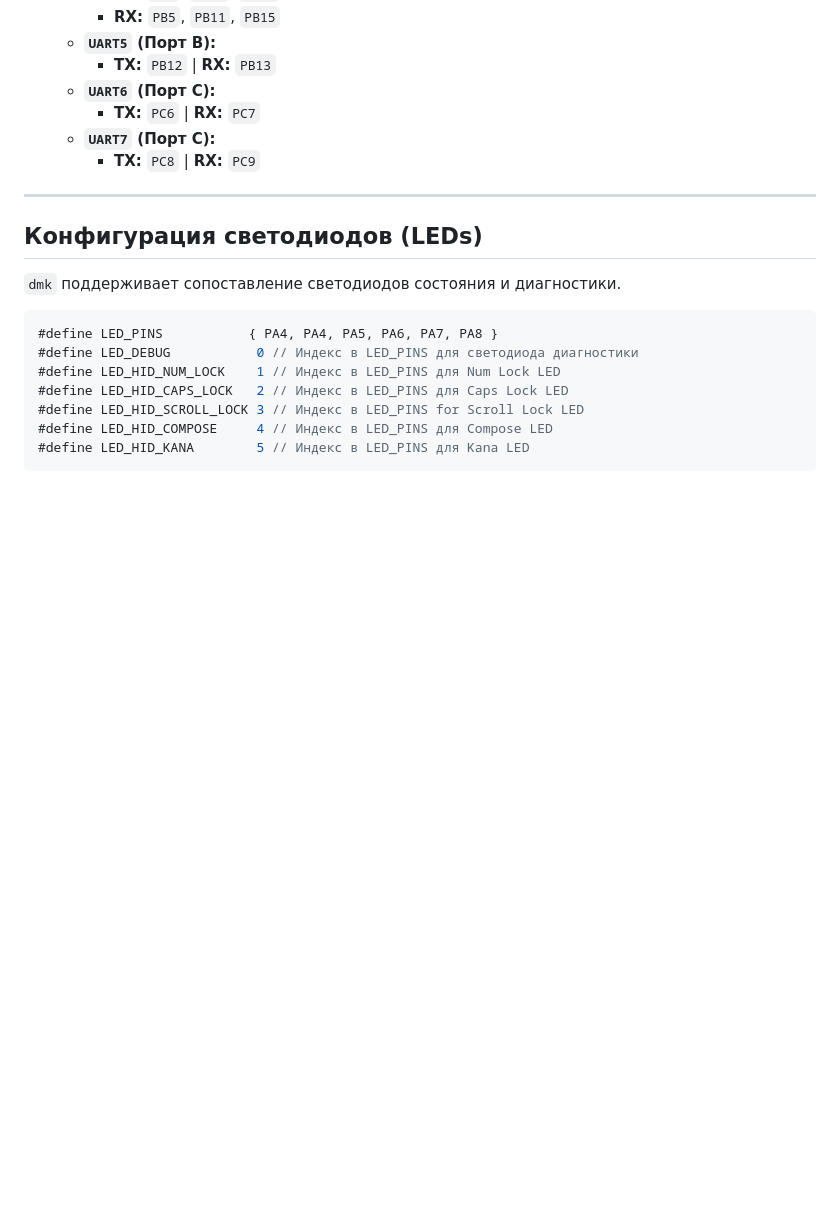
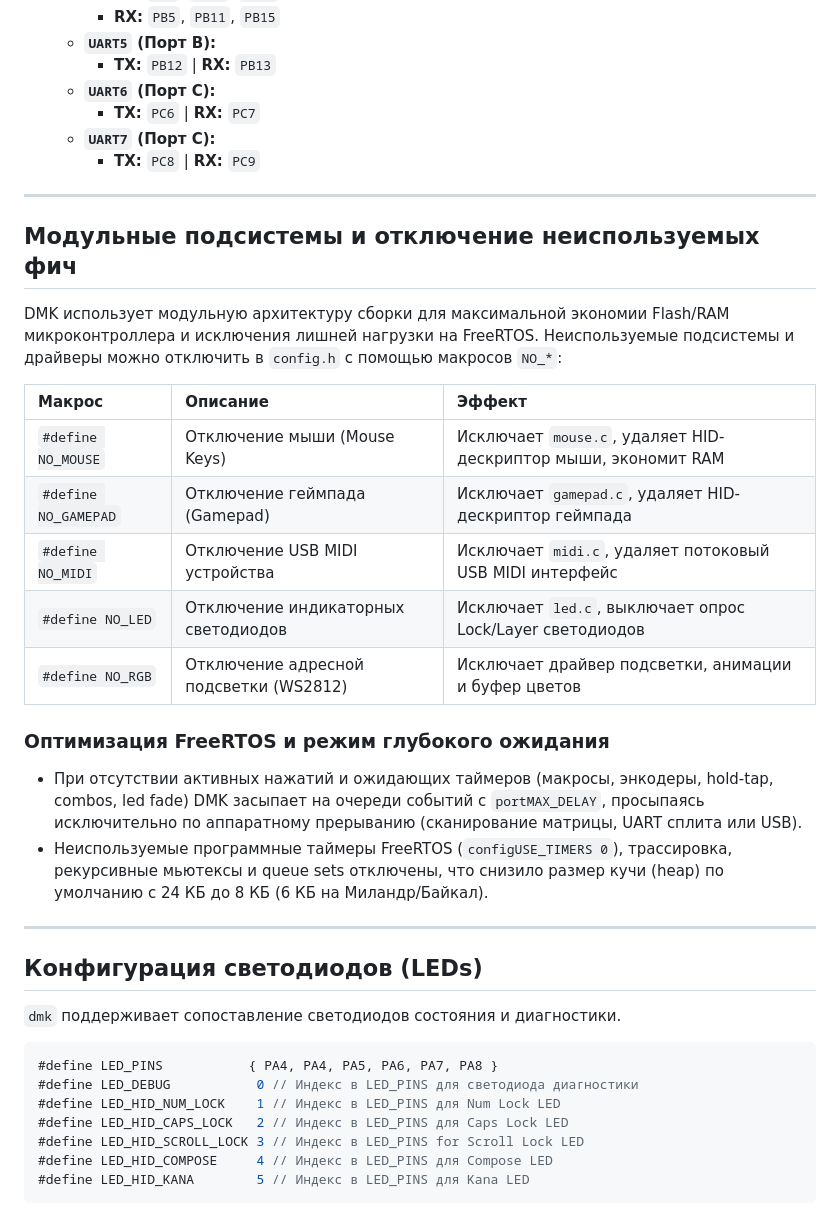
Before and after one commit to aroum/dmk, a Markdown page: docs/ru/config.md, the part around the change. GitHub-like rendering; blank space fills up the shorter version.

Commit message:
docs(config): document default MCU and modular subsystem options
Update English and Russian configuration guides with DEFAULT_MCU semantics and modular subsystem disable definitions.

```diff
--- a/docs/ru/config.md
+++ b/docs/ru/config.md
@@ -417,6 +417,24 @@ const uint8_t keyboard_macros_count = sizeof(keyboard_macros) / sizeof(keyboard_
 
 ---
 
+## Модульные подсистемы и отключение неиспользуемых фич
+
+DMK использует модульную архитектуру сборки для максимальной экономии Flash/RAM микроконтроллера и исключения лишней нагрузки на FreeRTOS. Неиспользуемые подсистемы и драйверы можно отключить в `config.h` с помощью макросов `NO_*`:
+
+| Макрос | Описание | Эффект |
+| :--- | :--- | :--- |
+| `#define NO_MOUSE` | Отключение мыши (Mouse Keys) | Исключает `mouse.c`, удаляет HID-дескриптор мыши, экономит RAM |
+| `#define NO_GAMEPAD` | Отключение геймпада (Gamepad) | Исключает `gamepad.c`, удаляет HID-дескриптор геймпада |
+| `#define NO_MIDI` | Отключение USB MIDI устройства | Исключает `midi.c`, удаляет потоковый USB MIDI интерфейс |
+| `#define NO_LED` | Отключение индикаторных светодиодов | Исключает `led.c`, выключает опрос Lock/Layer светодиодов |
+| `#define NO_RGB` | Отключение адресной подсветки (WS2812) | Исключает драйвер подсветки, анимации и буфер цветов |
+
+### Оптимизация FreeRTOS и режим глубокого ожидания
+- При отсутствии активных нажатий и ожидающих таймеров (макросы, энкодеры, hold-tap, combos, led fade) DMK засыпает на очереди событий с `portMAX_DELAY`, просыпаясь исключительно по аппаратному прерыванию (сканирование матрицы, UART сплита или USB).
+- Неиспользуемые программные таймеры FreeRTOS (`configUSE_TIMERS 0`), трассировка, рекурсивные мьютексы и queue sets отключены, что снизило размер кучи (heap) по умолчанию с 24 КБ до 8 КБ (6 КБ на Миландр/Байкал).
+
+---
+
 ## Конфигурация светодиодов (LEDs)
 
 `dmk` поддерживает сопоставление светодиодов состояния и диагностики.
```
Also changed, not shown: docs/en/config.md (+18 -0 lines).
